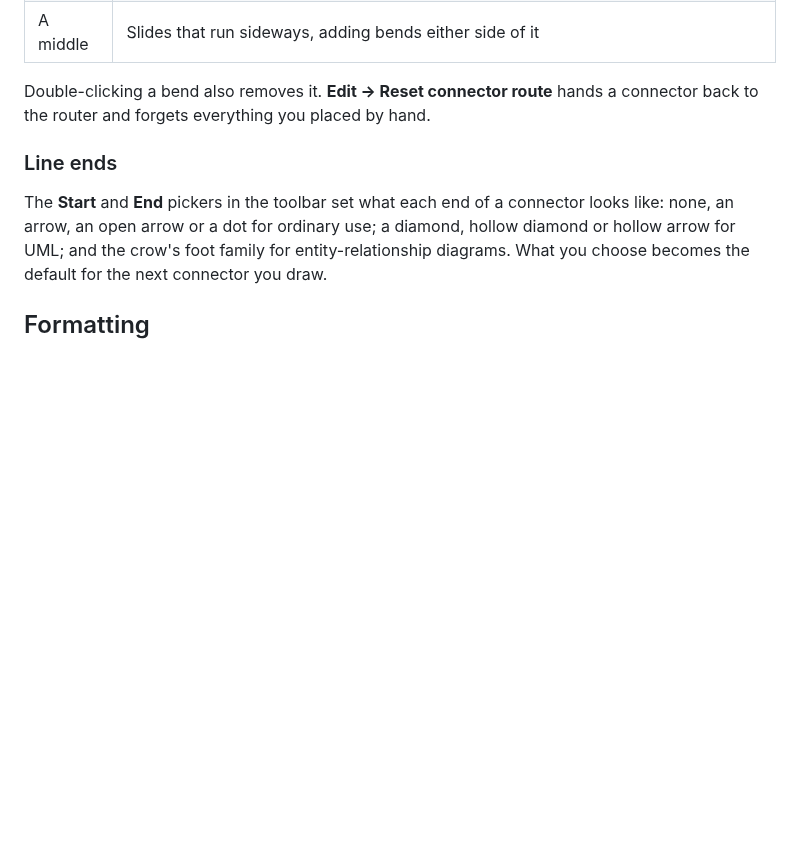
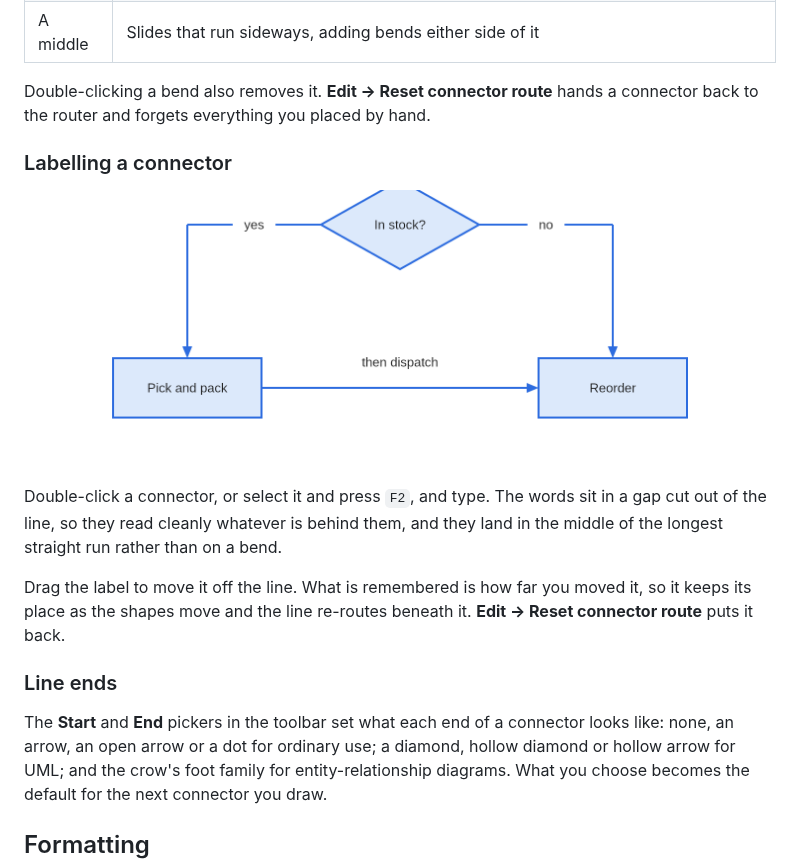
Before and after one commit to Harlock123/AVASvgMaker, a Markdown page: USERGUIDE.md, the part around the change. Drawn GitHub-style; pictures changed too: Images/connector-labels.png (added); blank space fills up the shorter version.

```diff
--- a/USERGUIDE.md
+++ b/USERGUIDE.md
@@ -113,6 +113,18 @@ every straight run:
 
 Double-clicking a bend also removes it. **Edit -> Reset connector route** hands a connector
 back to the router and forgets everything you placed by hand.
+
+### Labelling a connector
+
+![Labelled connectors](Images/connector-labels.png)
+
+Double-click a connector, or select it and press `F2`, and type. The words sit in a gap cut out
+of the line, so they read cleanly whatever is behind them, and they land in the middle of the
+longest straight run rather than on a bend.
+
+Drag the label to move it off the line. What is remembered is how far you moved it, so it keeps
+its place as the shapes move and the line re-routes beneath it. **Edit -> Reset connector
+route** puts it back.
 
 ### Line ends
 
```
Also changed, not shown: README.md (+25 -2 lines), 6 other files.
